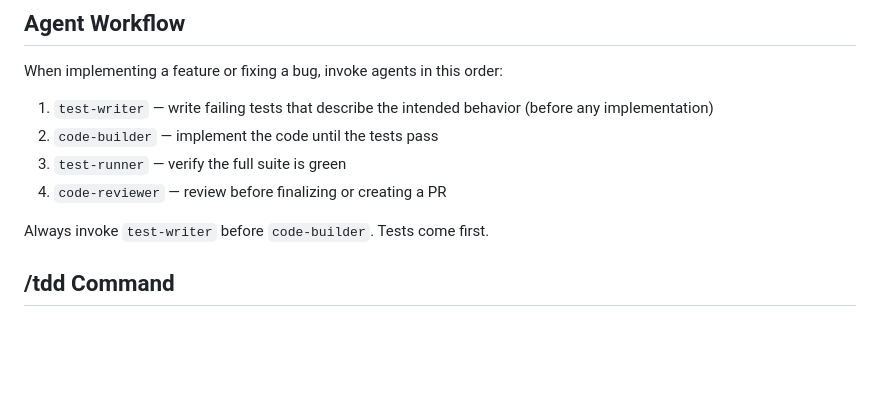
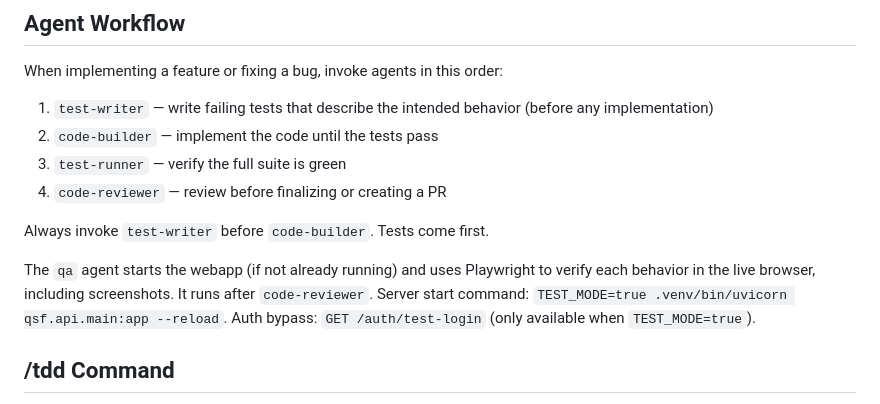
Before and after one commit to AIFS-daniel/qsent, a Markdown page: CLAUDE.md, the part around the change. Rendered like a GitHub page; blank space fills up the shorter version.

```diff
--- a/CLAUDE.md
+++ b/CLAUDE.md
@@ -65,6 +65,8 @@ When implementing a feature or fixing a bug, invoke agents in this order:
 
 Always invoke `test-writer` before `code-builder`. Tests come first.
 
+The `qa` agent starts the webapp (if not already running) and uses Playwright to verify each behavior in the live browser, including screenshots. It runs after `code-reviewer`. Server start command: `TEST_MODE=true .venv/bin/uvicorn qsf.api.main:app --reload`. Auth bypass: `GET /auth/test-login` (only available when `TEST_MODE=true`).
+
 ## /tdd Command
 
 `/tdd` runs a strict red-green-refactor TDD cycle, orchestrating `test-writer`, `test-runner`, `code-builder`, and `code-reviewer` in sequence for each behavior.
```
Also changed, not shown: .claude/agents/qa.md (added, +114 -0 lines), .claude/commands/tdd.md (+36 -2 lines).
